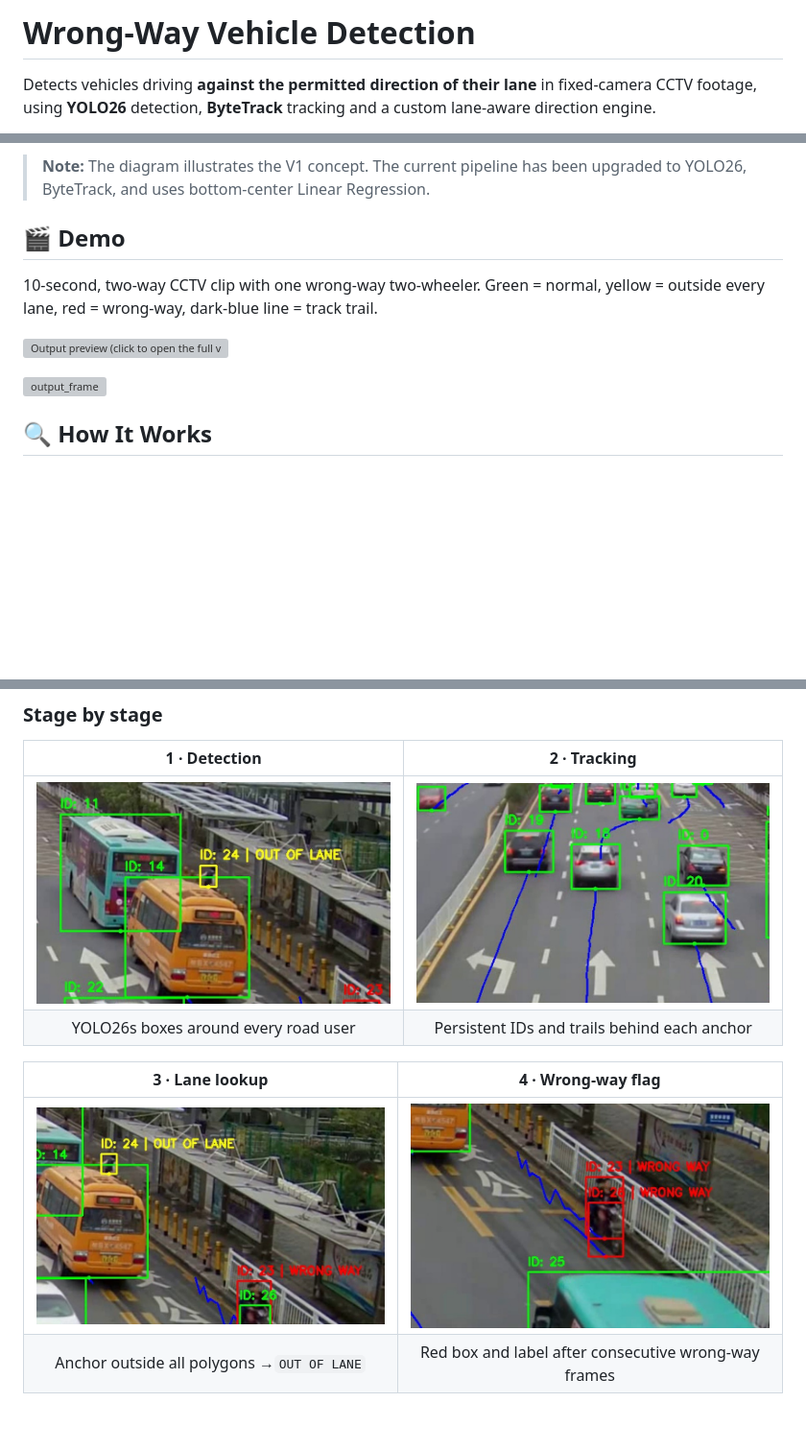
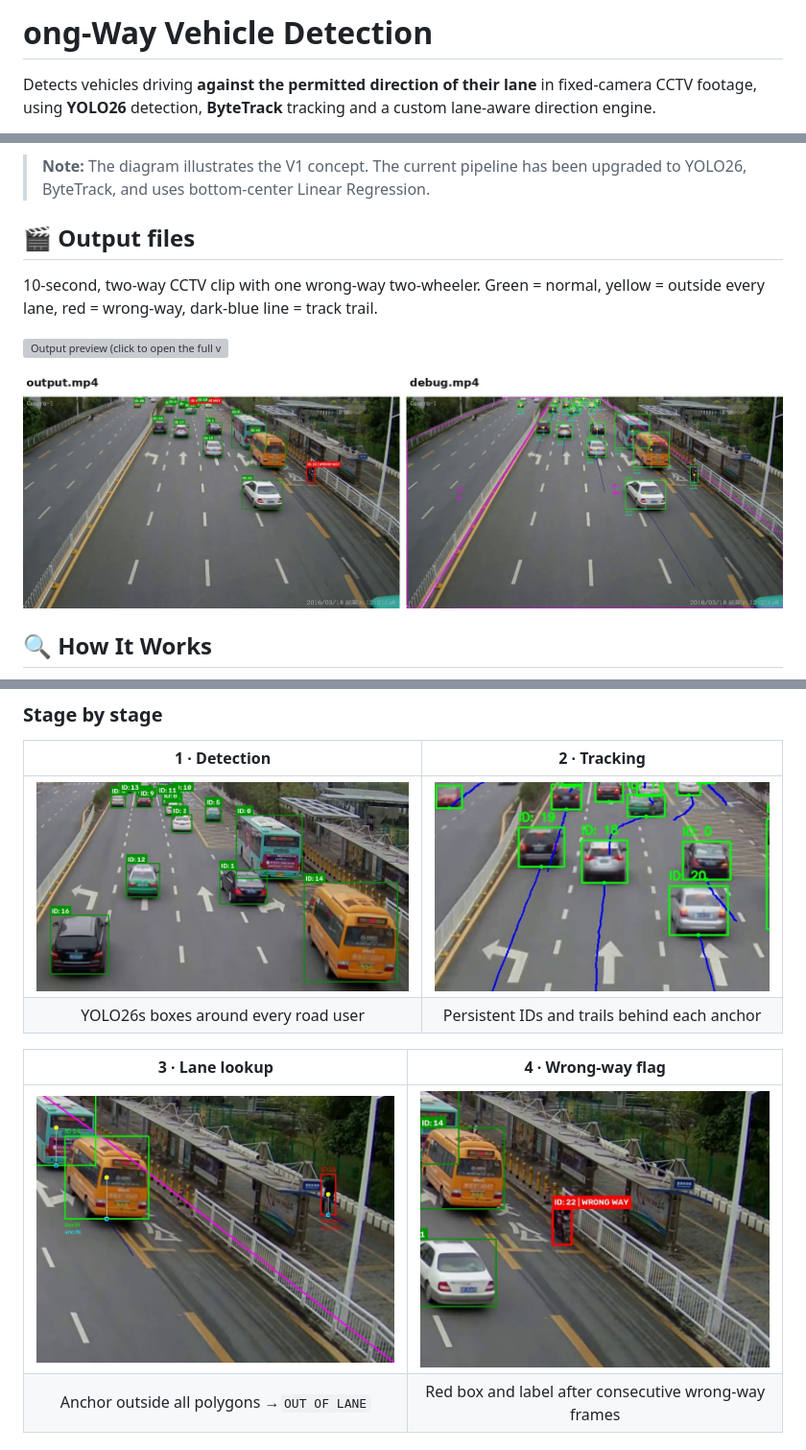
Before and after one commit to jhilpatel06/TrafficRulesViolationDetection, a Markdown page: wrong_way_detection/README.md, 3 parts joined by grey strips. Shown at 96% size. Drawn GitHub-style; pictures changed too: wrong_way_detection/image/README/output_vs_debug.jpg (added), wrong_way_detection/image/README/stage_detection.jpg, wrong_way_detection/image/README/stage_lane_lookup.jpg; blank space fills up the shorter version; grey boxes are pictures that could not be loaded.

Commit message:
updated output files

```diff
--- a/wrong_way_detection/README.md
+++ b/wrong_way_detection/README.md
@@ -1,4 +1,4 @@
-# Wrong-Way Vehicle Detection
+# ong-Way Vehicle Detection
 
 Detects vehicles driving **against the permitted direction of their lane** in fixed-camera CCTV footage, using **YOLO26** detection, **ByteTrack** tracking and a custom lane-aware direction engine.
 
@@ -8,14 +8,13 @@ For every tracked vehicle, the pipeline asks one question per frame: *is this ve
 
 > **Note:** The diagram illustrates the V1 concept. The current pipeline has been upgraded to YOLO26, ByteTrack, and uses bottom-center Linear Regression.
 
-## 🎬 Demo
+## 🎬 Output files
 
 10-second, two-way CCTV clip with one wrong-way two-wheeler. Green = normal, yellow = outside every lane, red = wrong-way, dark-blue line = track trail.
 
-
 [![Output preview (click to open the full video)](demo/output_gif.gif)](demo/output.mp4)
 
-![output_frame](image/README/output_frame_8s.png)
+![output_frame](image/README/output_vs_debug.jpg)
 
 ## 🔍 How It Works
 
```
Also changed, not shown: 1 other file.
